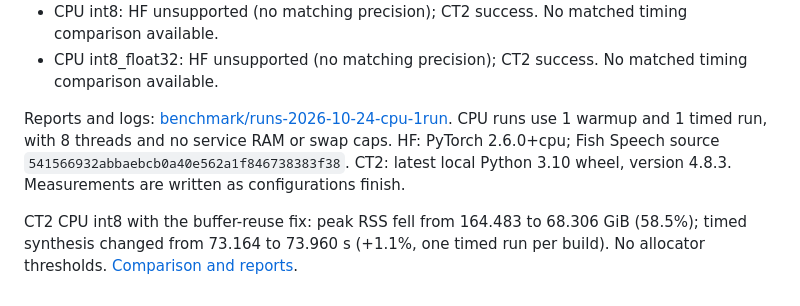
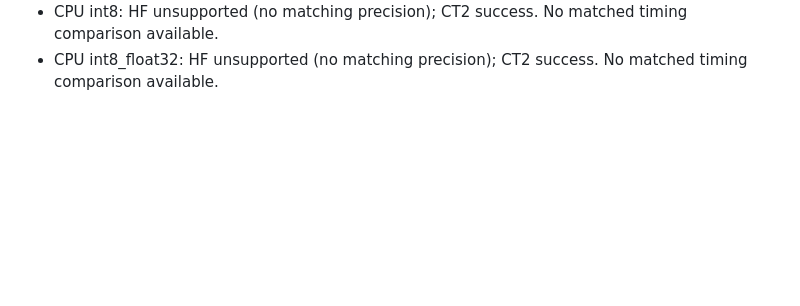
Before and after one commit to jordimas/faster_tts, a Markdown page: README.md, the part around the change. Drawn GitHub-style; blank space fills up the shorter version.

Commit message:
Remove benchmark setup and buffer reuse prose from README

```diff
--- a/README.md
+++ b/README.md
@@ -178,7 +178,3 @@ Pair conclusions:
 - CPU float32: HF success; CT2 aborted by user. No matched timing comparison available.
 - CPU int8: HF unsupported (no matching precision); CT2 success. No matched timing comparison available.
 - CPU int8_float32: HF unsupported (no matching precision); CT2 success. No matched timing comparison available.
-
-Reports and logs: [benchmark/runs-2026-10-24-cpu-1run](benchmark/runs-2026-10-24-cpu-1run). CPU runs use 1 warmup and 1 timed run, with 8 threads and no service RAM or swap caps. HF: PyTorch 2.6.0+cpu; Fish Speech source `541566932abbaebcb0a40e562a1f846738383f38`. CT2: latest local Python 3.10 wheel, version 4.8.3. Measurements are written as configurations finish.
-
-CT2 CPU int8 with the buffer-reuse fix: peak RSS fell from 164.483 to 68.306 GiB (58.5%); timed synthesis changed from 73.164 to 73.960 s (+1.1%, one timed run per build). No allocator thresholds. [Comparison and reports](benchmark/runs-2026-10-24-buffer-reuse/README.md).
```
